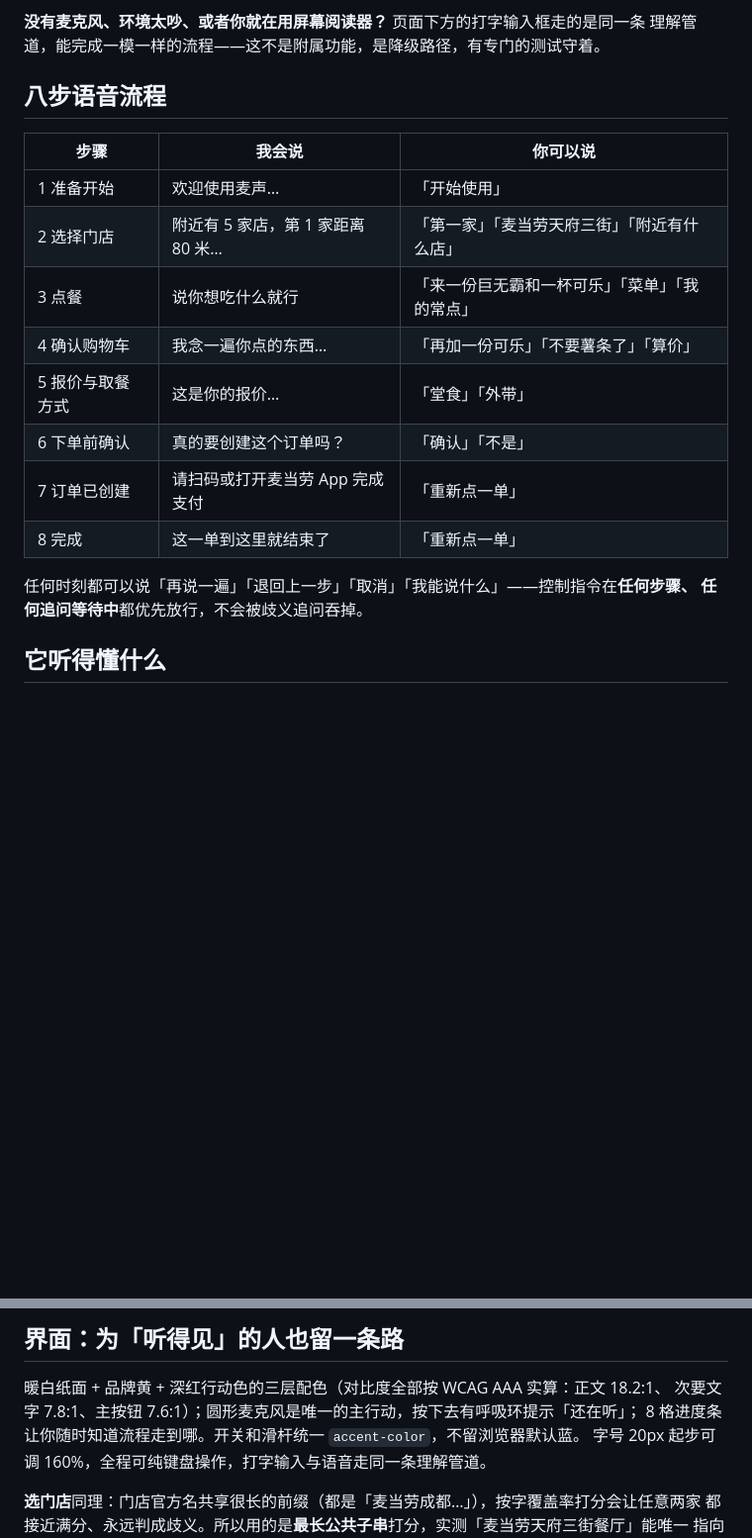
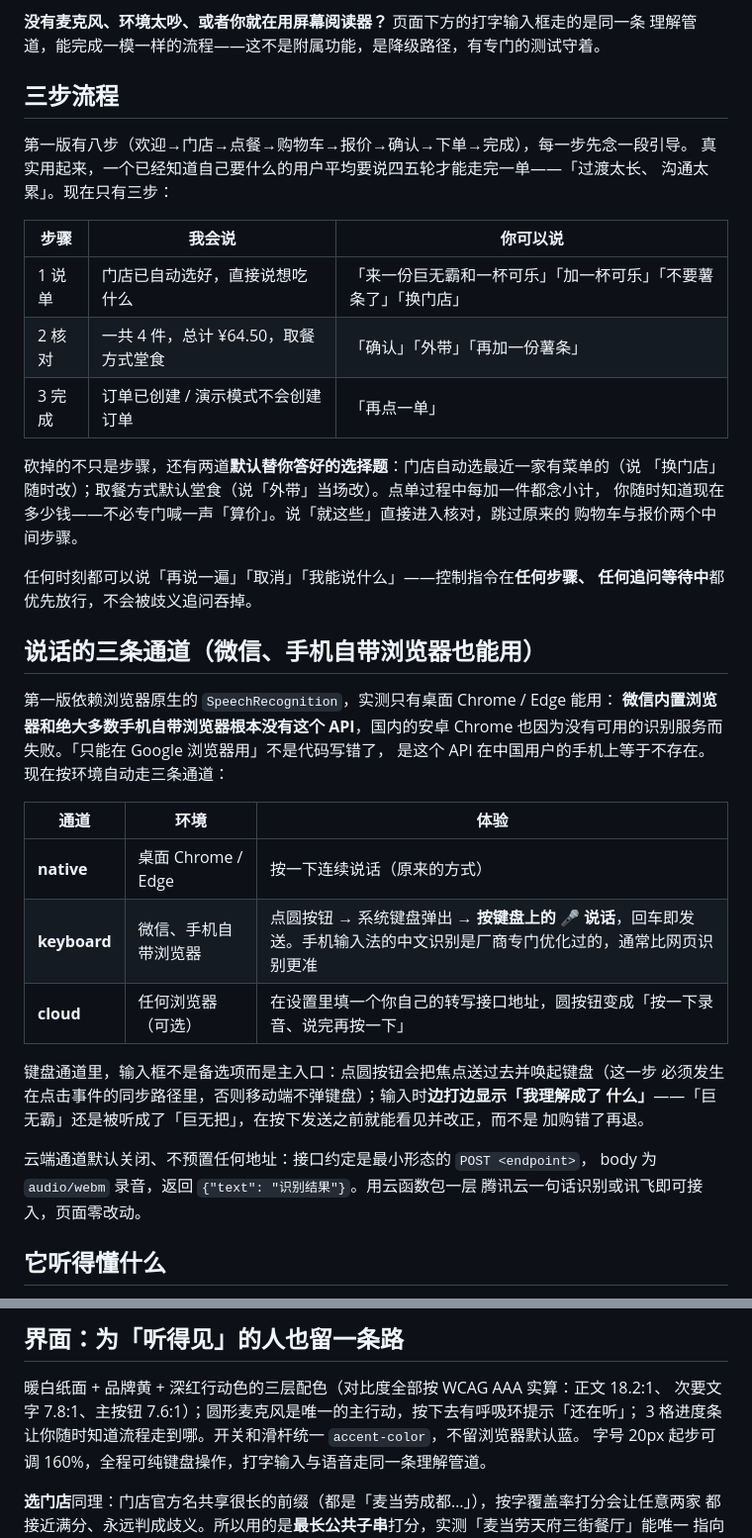
Before and after one commit to Calvino-Y/mcd-mcvoice, a Markdown page: README.md, 2 parts joined by grey strips. Shown: that part at 99% size. Rendered like a GitHub page; blank space fills up the shorter version.

```diff
--- a/README.md
+++ b/README.md
@@ -43,21 +45,47 @@ python scripts/serve.py
 **没有麦克风、环境太吵、或者你就在用屏幕阅读器？** 页面下方的打字输入框走的是同一条
 理解管道，能完成一模一样的流程——这不是附属功能，是降级路径，有专门的测试守着。
 
-## 八步语音流程
+## 三步流程
+
+第一版有八步（欢迎→门店→点餐→购物车→报价→确认→下单→完成），每一步先念一段引导。
+真实用起来，一个已经知道自己要什么的用户平均要说四五轮才能走完一单——「过渡太长、
+沟通太累」。现在只有三步：
 
 | 步骤 | 我会说 | 你可以说 |
 |---|---|---|
-| 1 准备开始 | 欢迎使用麦声… | 「开始使用」 |
-| 2 选择门店 | 附近有 5 家店，第 1 家距离 80 米… | 「第一家」「麦当劳天府三街」「附近有什么店」 |
-| 3 点餐 | 说你想吃什么就行 | 「来一份巨无霸和一杯可乐」「菜单」「我的常点」 |
-| 4 确认购物车 | 我念一遍你点的东西… | 「再加一份可乐」「不要薯条了」「算价」 |
-| 5 报价与取餐方式 | 这是你的报价… | 「堂食」「外带」 |
-| 6 下单前确认 | 真的要创建这个订单吗？ | 「确认」「不是」 |
-| 7 订单已创建 | 请扫码或打开麦当劳 App 完成支付 | 「重新点一单」 |
-| 8 完成 | 这一单到这里就结束了 | 「重新点一单」 |
+| 1 说单 | 门店已自动选好，直接说想吃什么 | 「来一份巨无霸和一杯可乐」「加一杯可乐」「不要薯条了」「换门店」 |
+| 2 核对 | 一共 4 件，总计 ¥64.50，取餐方式堂食 | 「确认」「外带」「再加一份薯条」 |
+| 3 完成 | 订单已创建 / 演示模式不会创建订单 | 「再点一单」 |
 
-任何时刻都可以说「再说一遍」「退回上一步」「取消」「我能说什么」——控制指令在**任何步骤、
+砍掉的不只是步骤，还有两道**默认替你答好的选择题**：门店自动选最近一家有菜单的（说
+「换门店」随时改）；取餐方式默认堂食（说「外带」当场改）。点单过程中每加一件都念小计，
+你随时知道现在多少钱——不必专门喊一声「算价」。说「就这些」直接进入核对，跳过原来的
+购物车与报价两个中间步骤。
+
+任何时刻都可以说「再说一遍」「取消」「我能说什么」——控制指令在**任何步骤、
 任何追问等待中**都优先放行，不会被歧义追问吞掉。
+
+## 说话的三条通道（微信、手机自带浏览器也能用）
+
+第一版依赖浏览器原生的 `SpeechRecognition`，实测只有桌面 Chrome / Edge 能用：
+**微信内置浏览器和绝大多数手机自带浏览器根本没有这个 API**，国内的安卓 Chrome
+也因为没有可用的识别服务而失败。「只能在 Google 浏览器用」不是代码写错了，
+是这个 API 在中国用户的手机上等于不存在。现在按环境自动走三条通道：
+
+| 通道 | 环境 | 体验 |
+|---|---|---|
+| **native** | 桌面 Chrome / Edge | 按一下连续说话（原来的方式） |
+| **keyboard** | 微信、手机自带浏览器 | 点圆按钮 → 系统键盘弹出 → **按键盘上的 🎤 说话**，回车即发送。手机输入法的中文识别是厂商专门优化过的，通常比网页识别更准 |
+| **cloud** | 任何浏览器（可选） | 在设置里填一个你自己的转写接口地址，圆按钮变成「按一下录音、说完再按一下」 |
+
+键盘通道里，输入框不是备选项而是主入口：点圆按钮会把焦点送过去并唤起键盘（这一步
+必须发生在点击事件的同步路径里，否则移动端不弹键盘）；输入时**边打边显示「我理解成了
+什么」**——「巨无霸」还是被听成了「巨无把」，在按下发送之前就能看见并改正，而不是
+加购错了再退。
+
+云端通道默认关闭、不预置任何地址：接口约定是最小形态的 `POST <endpoint>`，
+body 为 `audio/webm` 录音，返回 `{"text": "识别结果"}`。用云函数包一层
+腾讯云一句话识别或讯飞即可接入，页面零改动。
 
 ## 它听得懂什么
 
@@ -99,7 +127,7 @@ python scripts/serve.py
 
 暖白纸面 + 品牌黄 + 深红行动色的三层配色（对比度全部按 WCAG AAA 实算：正文 18.2:1、
 次要文字 7.8:1、主按钮 7.6:1）；圆形麦克风是唯一的主行动，按下去有呼吸环提示「还在听」；
-8 格进度条让你随时知道流程走到哪。开关和滑杆统一 `accent-color`，不留浏览器默认蓝。
+3 格进度条让你随时知道流程走到哪。开关和滑杆统一 `accent-color`，不留浏览器默认蓝。
 字号 20px 起步可调 160%，全程可纯键盘操作，打字输入与语音走同一条理解管道。
 
 **选门店**同理：门店官方名共享很长的前缀（都是「麦当劳成都…」），按字覆盖率打分会让任意两家
```
Also changed, not shown: other parts of README.md (+12 -9 lines), SKILL.md (+13 -1 lines), workbuddy.md (+6 -2 lines), docs/preview-full.png, docs/preview-mobile.png (added), docs/preview-top.png, 7 other files.
